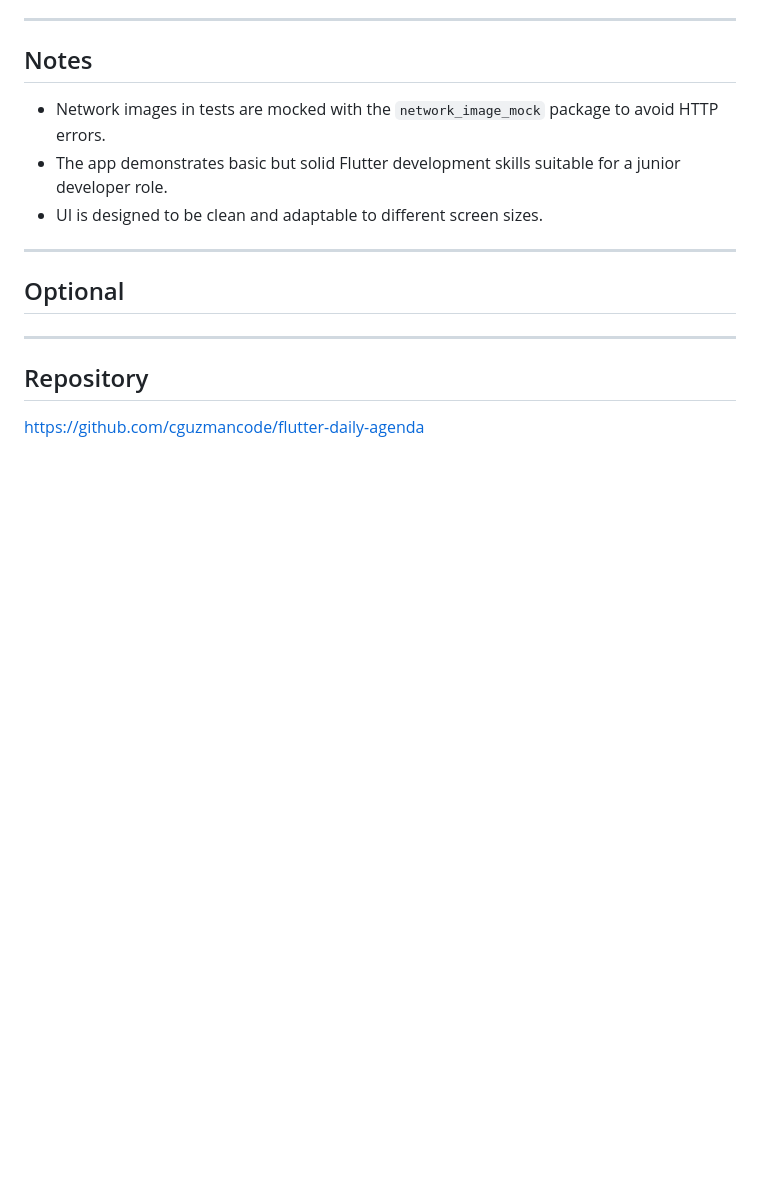
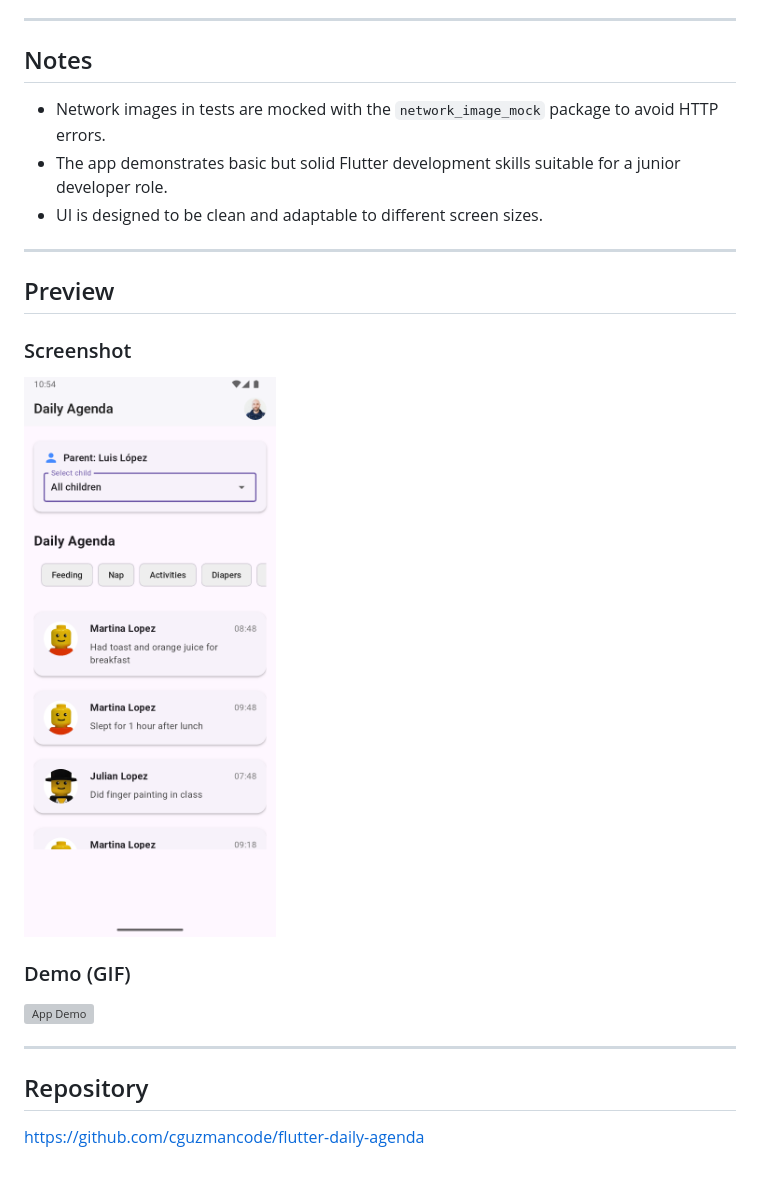
Before and after one commit to cguzmancode/flutter-daily-agenda, a Markdown page: README.md, the part around the change. GitHub-like rendering; pictures changed too: assets/screenshot_daily_agenda.png (added); blank space fills up the shorter version; grey boxes are pictures that could not be loaded.

Commit message:
docs: add app screenshot and demo gif to README preview section

```diff
--- a/README.md
+++ b/README.md
@@ -87,7 +87,15 @@ flutter test
 
 ---
 
-## Optional
+##  Preview
+
+### Screenshot
+
+![App Screenshot](assets/screenshot_daily_agenda.png)
+
+### Demo (GIF)
+
+![App Demo](assets/Screen_recording_daily_agenda.gif)
 
 
 ---
```
Also changed, not shown: 1 other file.
